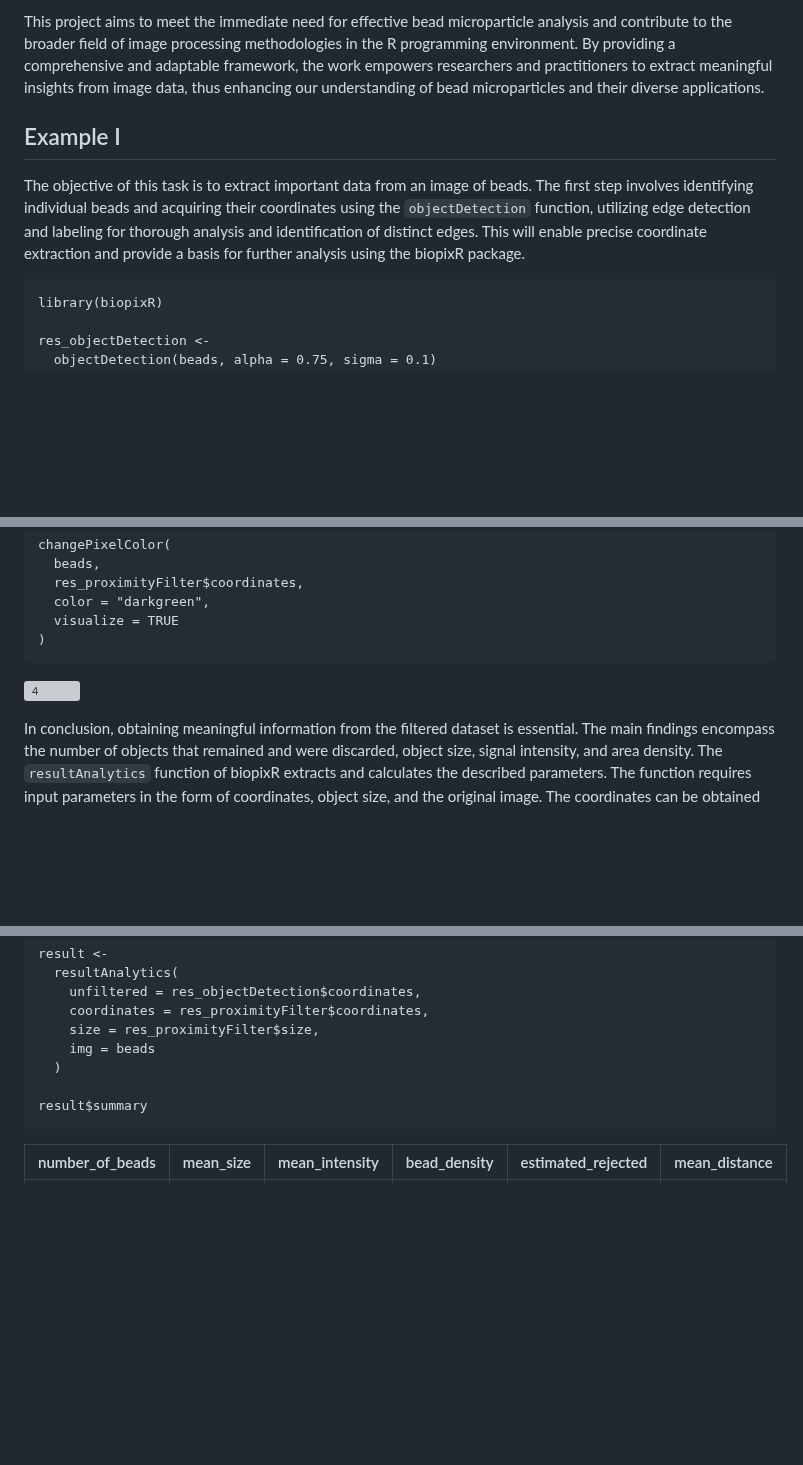
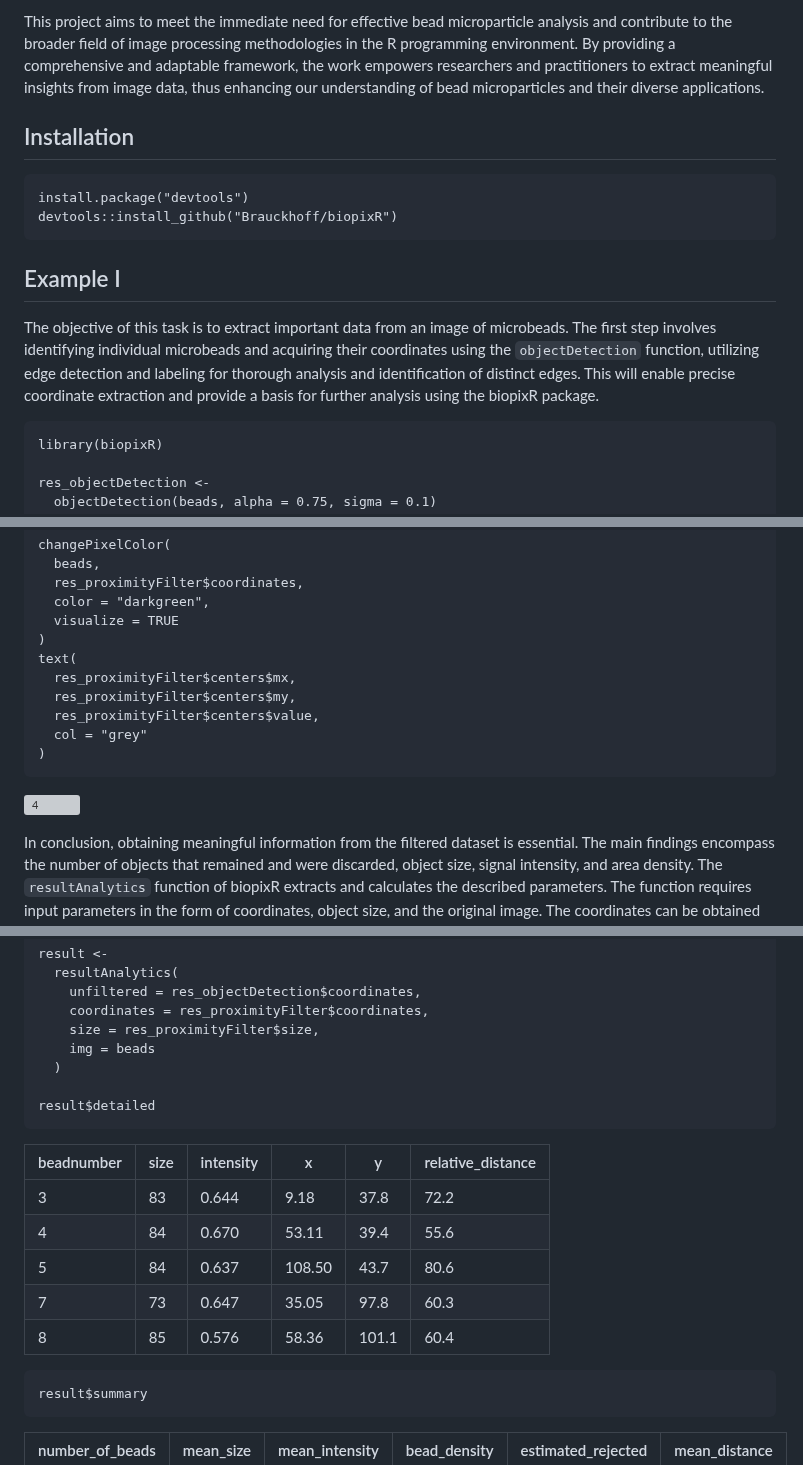
Before and after one commit to Brauckhoff/biopixR, a Markdown page: README.md, 3 parts joined by grey strips. Rendered like a GitHub page; blank space fills up the shorter version; grey boxes are pictures that could not be loaded.

````diff
--- a/README.md
+++ b/README.md
@@ -21,9 +21,17 @@ The rise of high-resolution imaging technologies has led to an exponential incre
 This project aims to meet the immediate need for effective bead microparticle analysis and contribute to the broader field of image processing methodologies in the R programming environment. By providing a comprehensive and adaptable framework, the work empowers researchers and practitioners to extract meaningful insights from image data, thus enhancing our understanding of bead microparticles and their diverse applications.
 
 
+## Installation
+
+```{r}
+install.package("devtools")
+devtools::install_github("Brauckhoff/biopixR")
+```
+
+
 ## Example I
 
-The objective of this task is to extract important data from an image of beads. The first step involves identifying individual beads and acquiring their coordinates using the `objectDetection` function, utilizing edge detection and labeling for thorough analysis and identification of distinct edges. This will enable precise coordinate extraction and provide a basis for further analysis using the biopixR package.
+The objective of this task is to extract important data from an image of microbeads. The first step involves identifying individual microbeads and acquiring their coordinates using the `objectDetection` function, utilizing edge detection and labeling for thorough analysis and identification of distinct edges. This will enable precise coordinate extraction and provide a basis for further analysis using the biopixR package.
 
 ```{r}
 library(biopixR)
@@ -95,4 +102,10 @@ changePixelColor(
   color = "darkgreen",
   visualize = TRUE
 )
+text(
+  res_proximityFilter$centers$mx,
+  res_proximityFilter$centers$my,
+  res_proximityFilter$centers$value,
+  col = "grey"
+)
 ```
@@ -111,6 +123,17 @@ result <-
     img = beads
   )
 
+result$detailed
+```
+beadnumber | size | intensity | x | y | relative_distance
+--- | --- | --- | --- | --- | ---
+3 | 83 | 0.644 | 9.18 | 37.8 | 72.2
+4 | 84 | 0.670 | 53.11 | 39.4 | 55.6
+5 | 84 | 0.637 | 108.50 | 43.7 | 80.6
+7 | 73 | 0.647 | 35.05 | 97.8 | 60.3
+8 | 85 | 0.576 | 58.36 | 101.1 | 60.4
+
+```{r}
 result$summary
 ```
 number_of_beads | mean_size | mean_intensity | bead_density | estimated_rejected | mean_distance
````
Also changed, not shown: other parts of README.md (+6 -16 lines).
